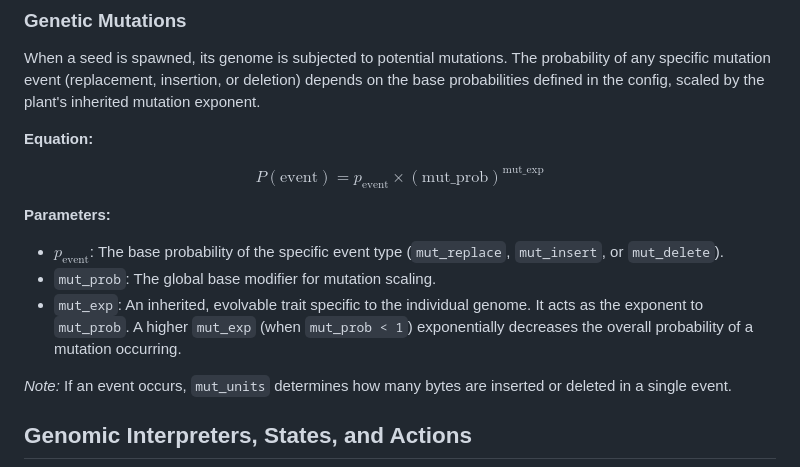
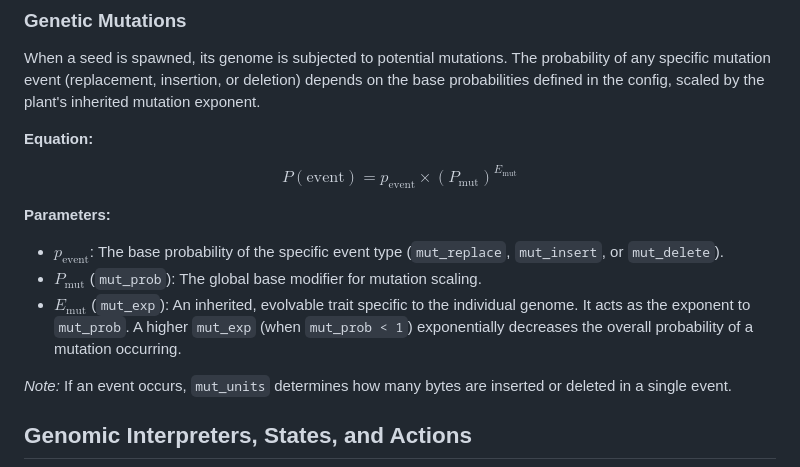
Before and after one commit to mattlbeck/lindevol-js, a Markdown page: TECHNICAL.md, the part around the change. GitHub-like rendering.

Commit message:
Fix markdown math rendering error in TECHNICAL.md
Simplified parameter names in equations to avoid underscore issues with the LaTeX renderer.

Co-authored by: Gemini 3 Flash

```diff
--- a/TECHNICAL.md
+++ b/TECHNICAL.md
@@ -39,13 +39,13 @@ When a seed is spawned, its genome is subjected to potential mutations. The prob
 
 **Equation:**
 
-$$P(\text{event}) = p_{\text{event}} \times (\text{mut\_prob})^{\text{mut\_exp}}$$
+$$P(\text{event}) = p_{\text{event}} \times (P_{\text{mut}})^{E_{\text{mut}}}$$
 
 
 **Parameters:**
 - $p_{\text{event}}$: The base probability of the specific event type (`mut_replace`, `mut_insert`, or `mut_delete`).
-- `mut_prob`: The global base modifier for mutation scaling.
-- `mut_exp`: An inherited, evolvable trait specific to the individual genome. It acts as the exponent to `mut_prob`. A higher `mut_exp` (when `mut_prob < 1`) exponentially decreases the overall probability of a mutation occurring.
+- $P_{\text{mut}}$ (`mut_prob`): The global base modifier for mutation scaling.
+- $E_{\text{mut}}$ (`mut_exp`): An inherited, evolvable trait specific to the individual genome. It acts as the exponent to `mut_prob`. A higher `mut_exp` (when `mut_prob < 1`) exponentially decreases the overall probability of a mutation occurring.
 
 *Note:* If an event occurs, `mut_units` determines how many bytes are inserted or deleted in a single event.
 
```
